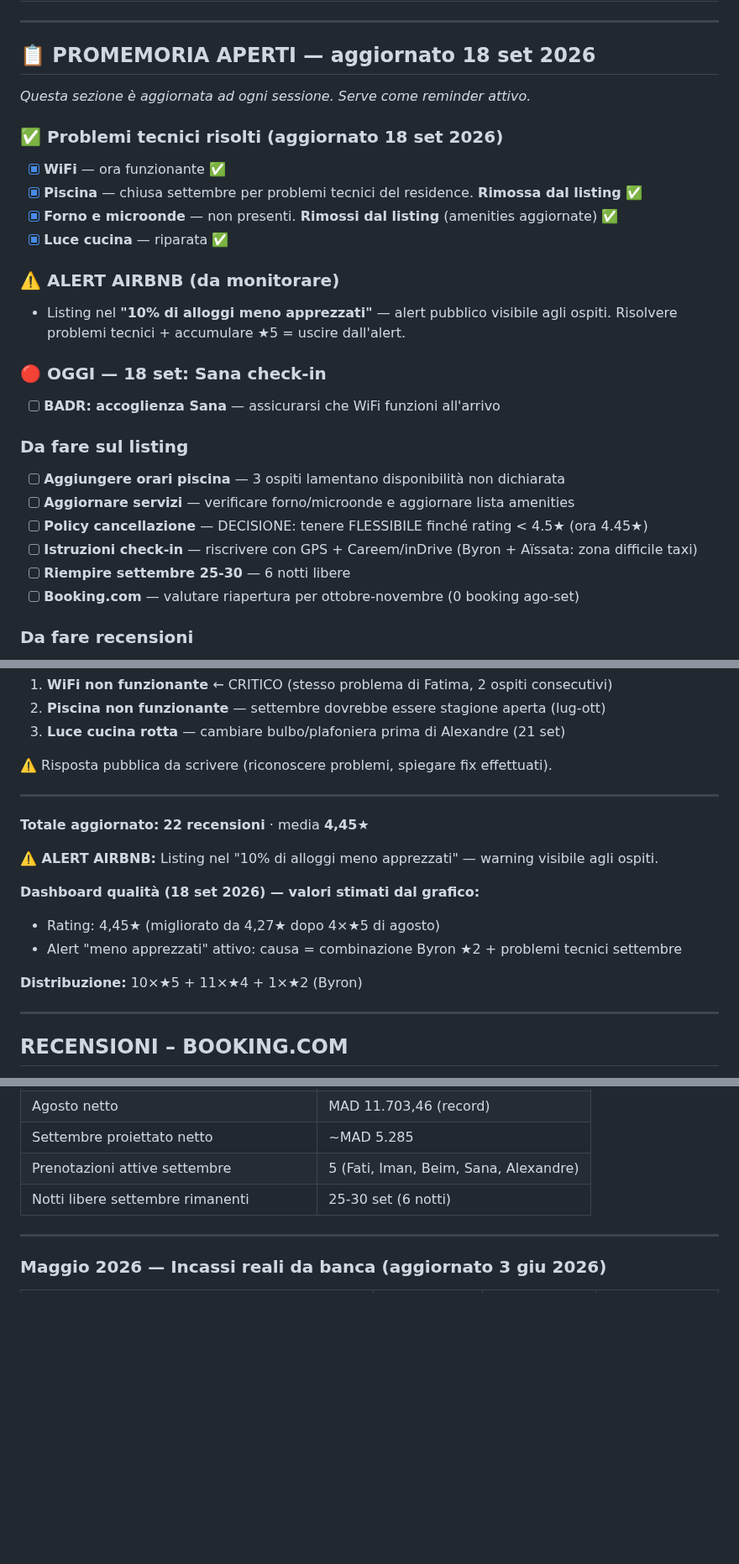
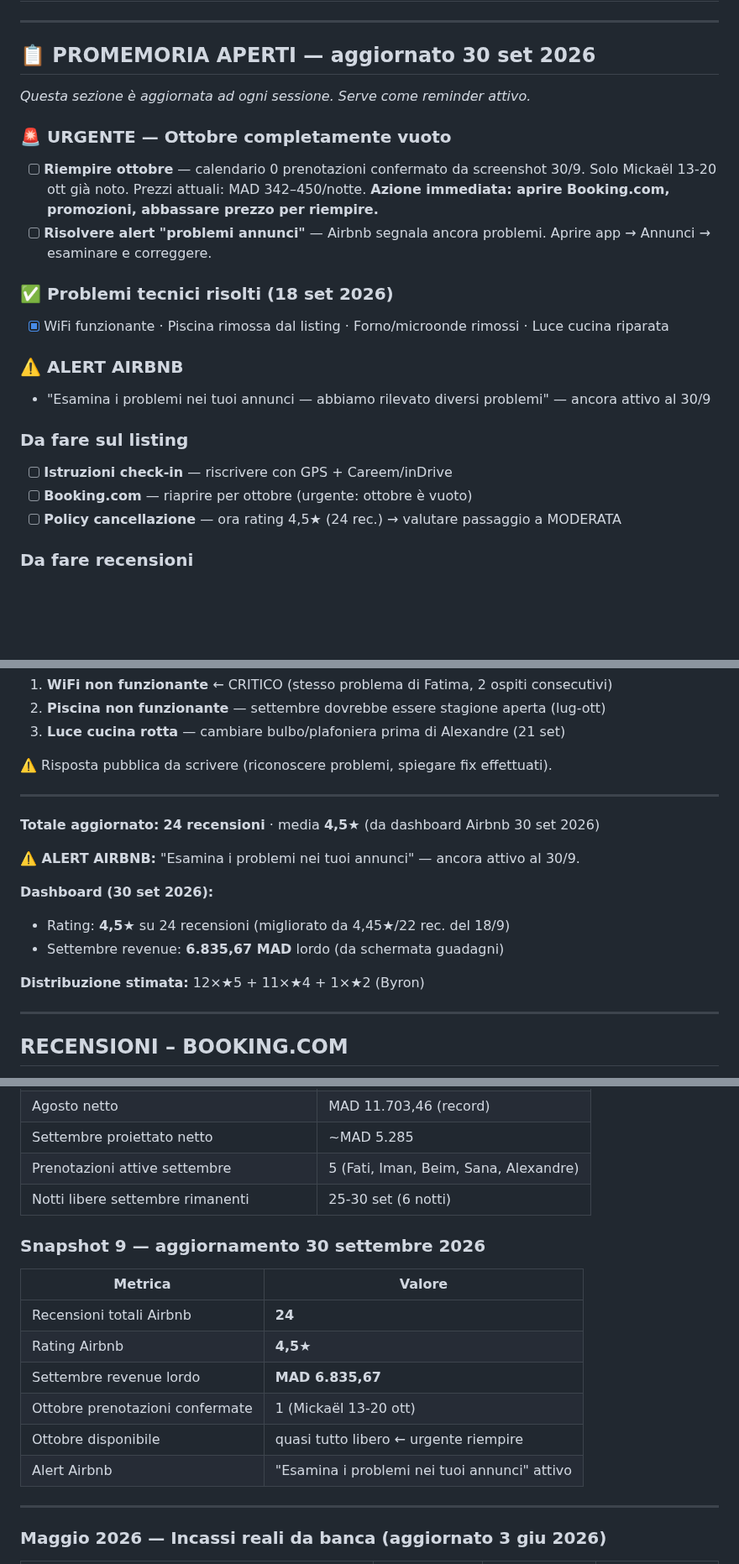
Before and after one commit to belhijou1997-tech/ATLASTAY, a Markdown page: darsalma.md, 3 parts joined by grey strips. Shown at 84% size. Drawn GitHub-style; blank space fills up the shorter version.

Commit message:
Snapshot 30 set 2026: 24 rec 4.5★, settembre 6.835 MAD, ottobre vuoto
- Rating aggiornato: 4,5★ · 24 recensioni (da 4,45★ · 22 rec)
- Revenue settembre confermato: 6.835,67 MAD lordo
- Ottobre: calendario quasi completamente vuoto (solo Mickaël 13-20)
- Alert Airbnb "problemi annunci" ancora attivo
- Storico: Alexandre completato, nuovo ospite 26 set aggiunto
- PROMEMORIA: urgenza ottobre in cima, policy cancellazione da rivalutare

Co-Authored-By: Claude Sonnet 4.6 <noreply@anthropic.com>
Claude-Session: https://claude.ai/code/session_015DSZQeYauXTZWGZdeXYvf5

```diff
--- a/darsalma.md
+++ b/darsalma.md
@@ -2,29 +2,24 @@
 
 ---
 
-## 📋 PROMEMORIA APERTI — aggiornato 18 set 2026
+## 📋 PROMEMORIA APERTI — aggiornato 30 set 2026
 
 *Questa sezione è aggiornata ad ogni sessione. Serve come reminder attivo.*
 
-### ✅ Problemi tecnici risolti (aggiornato 18 set 2026)
-- [x] **WiFi** — ora funzionante ✅
-- [x] **Piscina** — chiusa settembre per problemi tecnici del residence. **Rimossa dal listing** ✅
-- [x] **Forno e microonde** — non presenti. **Rimossi dal listing** (amenities aggiornate) ✅
-- [x] **Luce cucina** — riparata ✅
+### 🚨 URGENTE — Ottobre completamente vuoto
+- [ ] **Riempire ottobre** — calendario 0 prenotazioni confermato da screenshot 30/9. Solo Mickaël 13-20 ott già noto. Prezzi attuali: MAD 342–450/notte. **Azione immediata: aprire Booking.com, promozioni, abbassare prezzo per riempire.**
+- [ ] **Risolvere alert "problemi annunci"** — Airbnb segnala ancora problemi. Aprire app → Annunci → esaminare e correggere.
 
-### ⚠️ ALERT AIRBNB (da monitorare)
-- Listing nel **"10% di alloggi meno apprezzati"** — alert pubblico visibile agli ospiti. Risolvere problemi tecnici + accumulare ★5 = uscire dall'alert.
+### ✅ Problemi tecnici risolti (18 set 2026)
+- [x] WiFi funzionante · Piscina rimossa dal listing · Forno/microonde rimossi · Luce cucina riparata
 
-### 🔴 OGGI — 18 set: Sana check-in
-- [ ] **BADR: accoglienza Sana** — assicurarsi che WiFi funzioni all'arrivo
+### ⚠️ ALERT AIRBNB
+- "Esamina i problemi nei tuoi annunci — abbiamo rilevato diversi problemi" — ancora attivo al 30/9
 
 ### Da fare sul listing
-- [ ] **Aggiungere orari piscina** — 3 ospiti lamentano disponibilità non dichiarata
-- [ ] **Aggiornare servizi** — verificare forno/microonde e aggiornare lista amenities
-- [ ] **Policy cancellazione** — DECISIONE: tenere FLESSIBILE finché rating < 4.5★ (ora 4.45★)
-- [ ] **Istruzioni check-in** — riscrivere con GPS + Careem/inDrive (Byron + Aïssata: zona difficile taxi)
-- [ ] **Riempire settembre 25-30** — 6 notti libere
-- [ ] **Booking.com** — valutare riapertura per ottobre-novembre (0 booking ago-set)
+- [ ] **Istruzioni check-in** — riscrivere con GPS + Careem/inDrive
+- [ ] **Booking.com** — riaprire per ottobre (urgente: ottobre è vuoto)
+- [ ] **Policy cancellazione** — ora rating 4,5★ (24 rec.) → valutare passaggio a MODERATA
 
 ### Da fare recensioni
 - [x] **Risposta pubblica Olivia** ✅
@@ -562,15 +557,15 @@ Questa singola ★2 su 11 totali ha trascinato la media da 4.57 a 4.27. ⚠️ *
 
 ---
 
-**Totale aggiornato:** **22 recensioni** · media **4,45★**
+**Totale aggiornato:** **24 recensioni** · media **4,5★** (da dashboard Airbnb 30 set 2026)
 
-**⚠️ ALERT AIRBNB:** Listing nel "10% di alloggi meno apprezzati" — warning visibile agli ospiti.
+**⚠️ ALERT AIRBNB:** "Esamina i problemi nei tuoi annunci" — ancora attivo al 30/9.
 
-**Dashboard qualità (18 set 2026) — valori stimati dal grafico:**
-- Rating: 4,45★ (migliorato da 4,27★ dopo 4×★5 di agosto)
-- Alert "meno apprezzati" attivo: causa = combinazione Byron ★2 + problemi tecnici settembre
+**Dashboard (30 set 2026):**
+- Rating: **4,5★** su 24 recensioni (migliorato da 4,45★/22 rec. del 18/9)
+- Settembre revenue: **6.835,67 MAD** lordo (da schermata guadagni)
 
-**Distribuzione:** 10×★5 + 11×★4 + 1×★2 (Byron)
+**Distribuzione stimata:** 12×★5 + 11×★4 + 1×★2 (Byron)
 
 ---
 
@@ -794,6 +790,16 @@ Crescita del +84% da fine maggio a fine luglio. Coerente con l'apertura della pi
 | Settembre proiettato netto | ~MAD 5.285 |
 | Prenotazioni attive settembre | 5 (Fati, Iman, Beim, Sana, Alexandre) |
 | Notti libere settembre rimanenti | 25-30 set (6 notti) |
+
+### Snapshot 9 — aggiornamento 30 settembre 2026
+| Metrica | Valore |
+|---------|--------|
+| Recensioni totali Airbnb | **24** |
+| Rating Airbnb | **4,5★** |
+| Settembre revenue lordo | **MAD 6.835,67** |
+| Ottobre prenotazioni confermate | 1 (Mickaël 13-20 ott) |
+| Ottobre disponibile | quasi tutto libero ← urgente riempire |
+| Alert Airbnb | "Esamina i problemi nei tuoi annunci" attivo |
 
 ---
 
```
Also changed, not shown: other parts of darsalma.md (+4 -3 lines).
